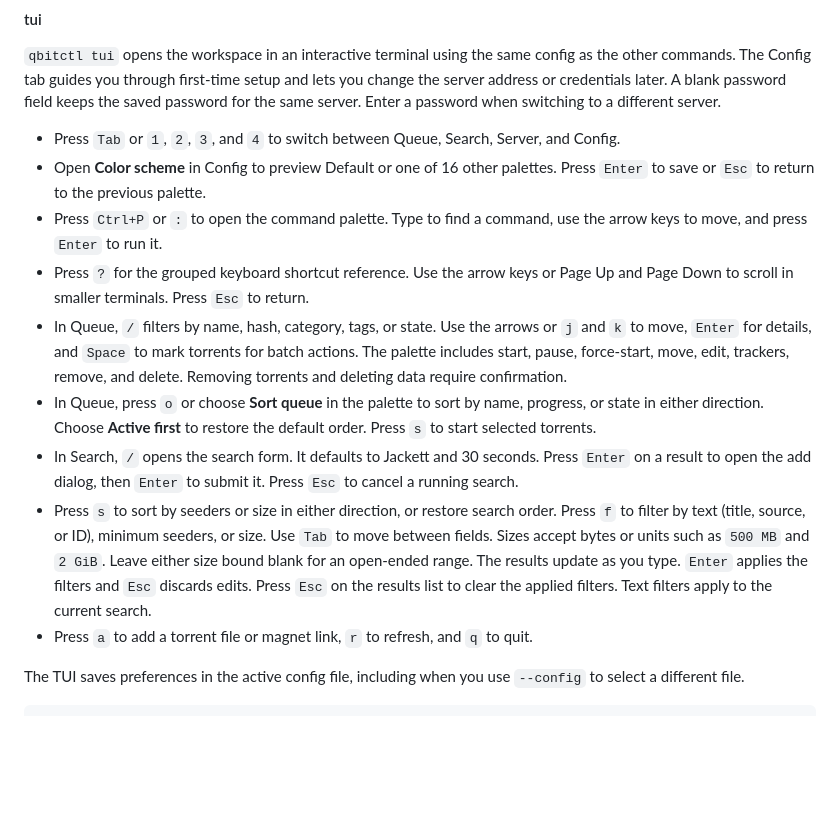
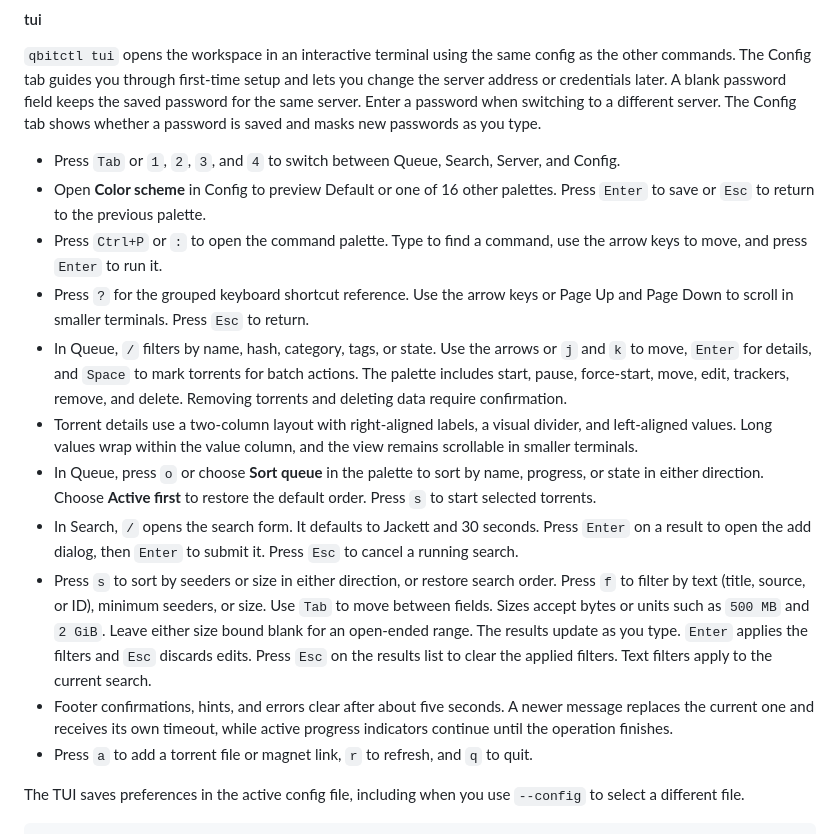
Before and after one commit to naterator/qbitctl, a Markdown page: README.md, the part around one of its changes. GitHub-like rendering; blank space fills up the shorter version.

```diff
--- a/README.md
+++ b/README.md
@@ -185,7 +186,8 @@ Run `qbitctl help <command>` to see its flags and any aliases.
 config as the other commands. The Config tab guides you through first-time
 setup and lets you change the server address or credentials later. A blank
 password field keeps the saved password for the same server. Enter a password
-when switching to a different server.
+when switching to a different server. The Config tab shows whether a password
+is saved and masks new passwords as you type.
 
 - Press `Tab` or `1`, `2`, `3`, and `4` to switch between Queue, Search,
   Server, and Config.
@@ -200,6 +202,9 @@ when switching to a different server.
   batch actions. The palette includes start, pause, force-start, move, edit,
   trackers, remove, and delete. Removing torrents and deleting data require
   confirmation.
+- Torrent details use a two-column layout with right-aligned labels, a visual
+  divider, and left-aligned values. Long values wrap within the value column,
+  and the view remains scrollable in smaller terminals.
 - In Queue, press `o` or choose **Sort queue** in the palette to sort by name,
   progress, or state in either direction. Choose **Active first**
   to restore the default order. Press `s` to start selected torrents.
@@ -213,6 +218,9 @@ when switching to a different server.
   range. The results update as you type. `Enter` applies the filters and `Esc`
   discards edits. Press `Esc` on the results list to clear the applied filters.
   Text filters apply to the current search.
+- Footer confirmations, hints, and errors clear after about five seconds. A
+  newer message replaces the current one and receives its own timeout, while
+  active progress indicators continue until the operation finishes.
 - Press `a` to add a torrent file or magnet link, `r` to refresh, and `q` to quit.
 
 The TUI saves preferences in the active config file, including when you use
```
Also changed, not shown: other parts of README.md (+14 -9 lines), assets/demo.gif, 11 other files.
